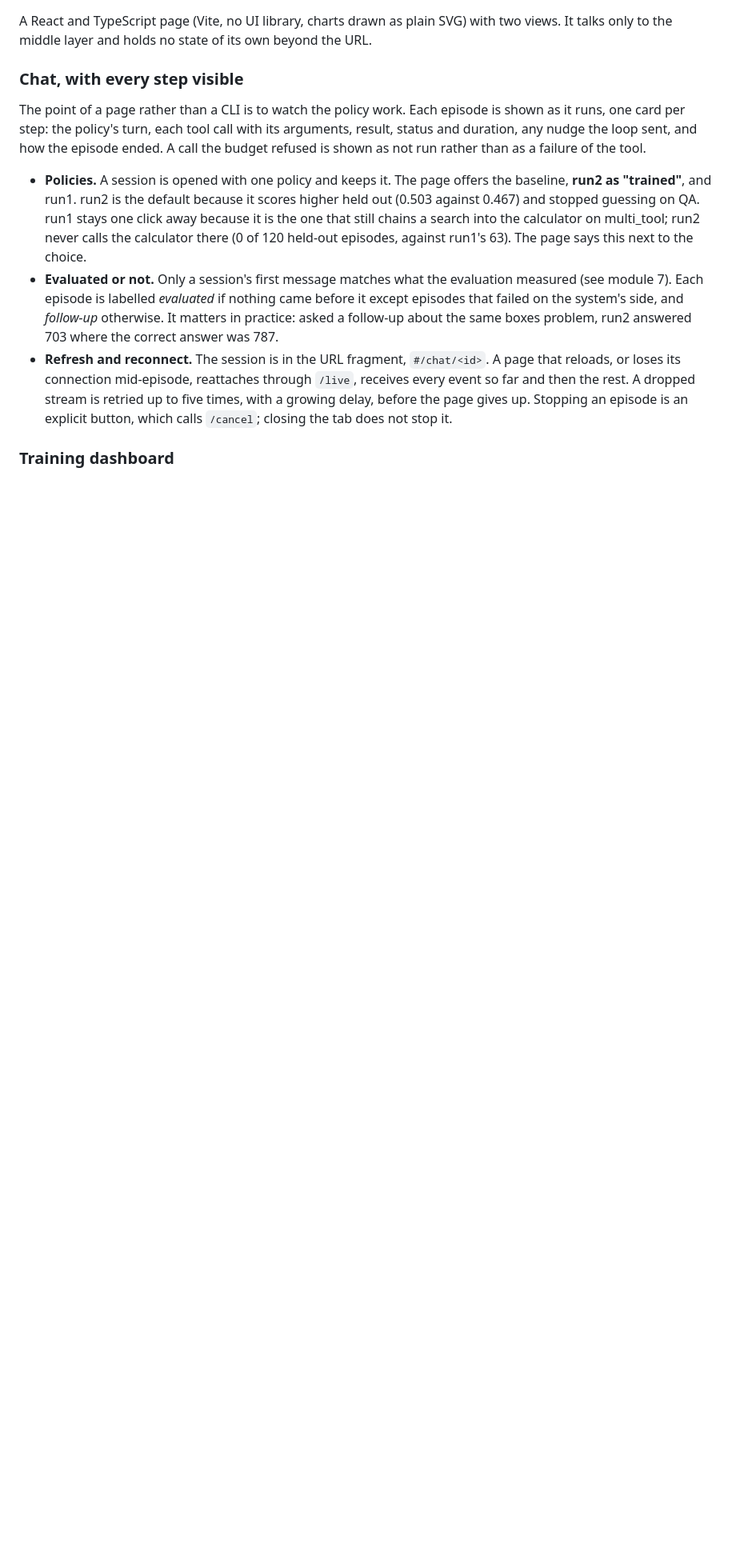
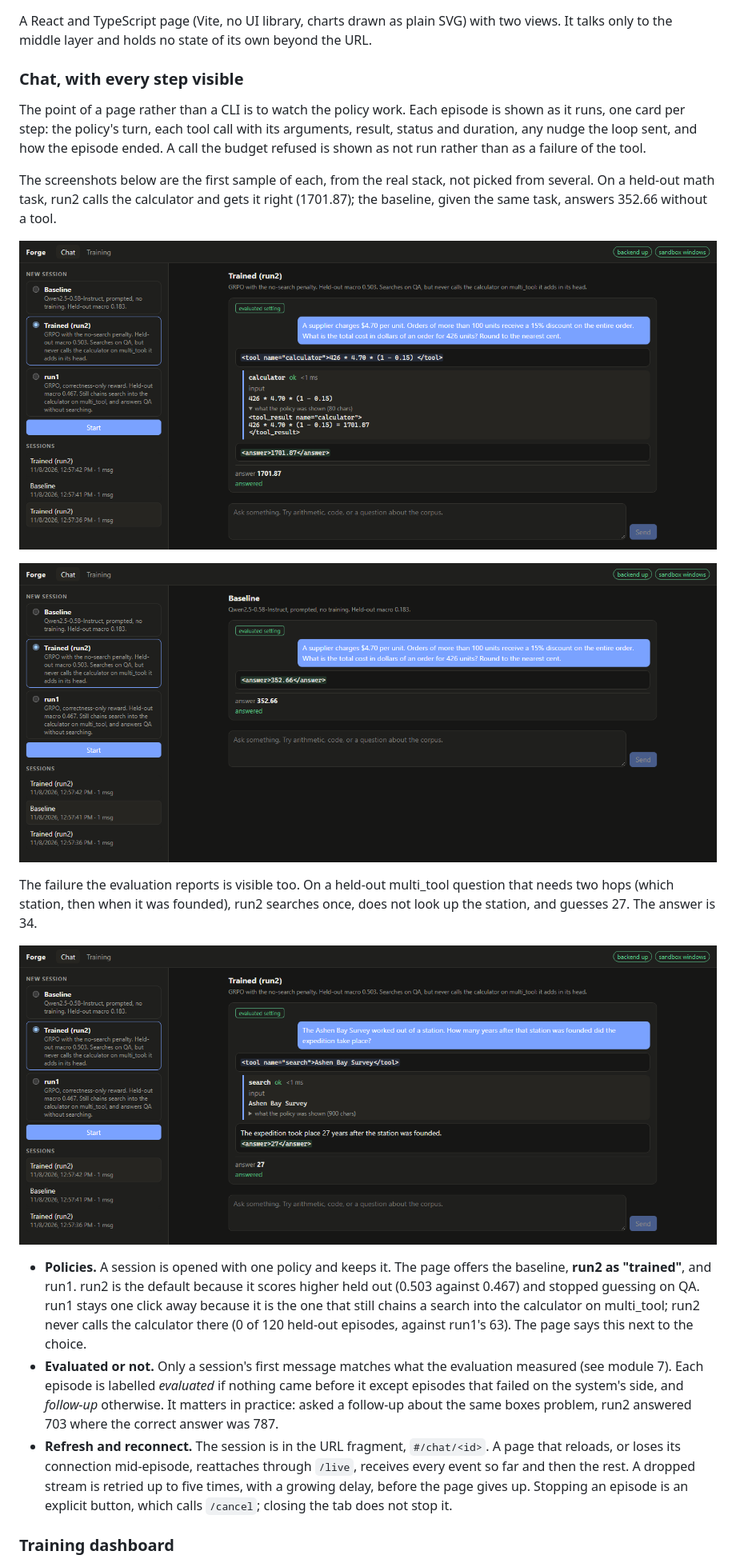
Before and after one commit to priyamkuvadiya/Forge, a Markdown page: README.md, the part around one of its changes. Shown at 80% size. Rendered like a GitHub page; pictures changed too: docs/images/chat-baseline-math.png (added), docs/images/chat-run2-math.png (added), docs/images/chat-run2-multi.png (added); blank space fills up the shorter version.

Commit message:
README: screenshots of the chat and the training dashboard
First sample of each from the real stack: run2 and the baseline on a held-out
math task, run2 failing a two-hop multi_tool question, and the dashboard.

Co-Authored-By: Claude Opus 5.5 <noreply@anthropic.com>

```diff
--- a/README.md
+++ b/README.md
@@ -1816,6 +1820,21 @@ arguments, result, status and duration, any nudge the loop sent, and how the
 episode ended. A call the budget refused is shown as not run rather than as a
 failure of the tool.
 
+The screenshots below are the first sample of each, from the real stack, not
+picked from several. On a held-out math task, run2 calls the calculator and gets
+it right (1701.87); the baseline, given the same task, answers 352.66 without a
+tool.
+
+![run2 solving a held-out math task with the calculator](docs/images/chat-run2-math.png)
+
+![the baseline on the same task, answering without a tool](docs/images/chat-baseline-math.png)
+
+The failure the evaluation reports is visible too. On a held-out multi_tool
+question that needs two hops (which station, then when it was founded), run2
+searches once, does not look up the station, and guesses 27. The answer is 34.
+
+![run2 searching once on a two-hop question and guessing](docs/images/chat-run2-multi.png)
+
 - **Policies.** A session is opened with one policy and keeps it. The page offers
   the baseline, **run2 as "trained"**, and run1. run2 is the default because it
   scores higher held out (0.503 against 0.467) and stopped guessing on QA. run1
```
Also changed, not shown: other parts of README.md (+6 -0 lines), docs/images/training.png (added).
